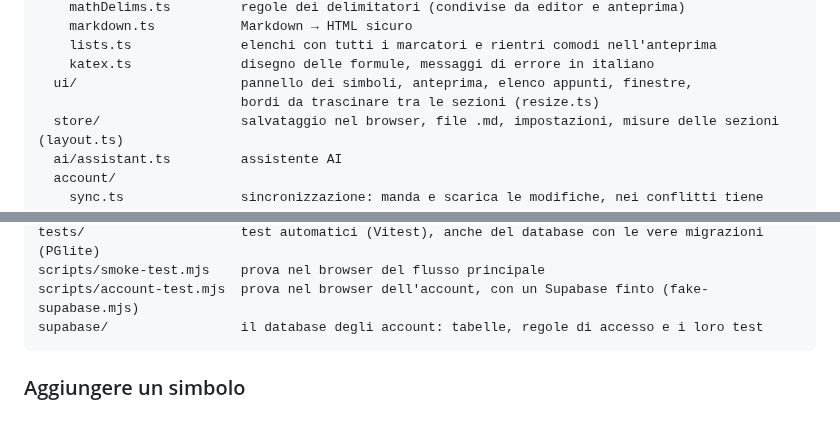
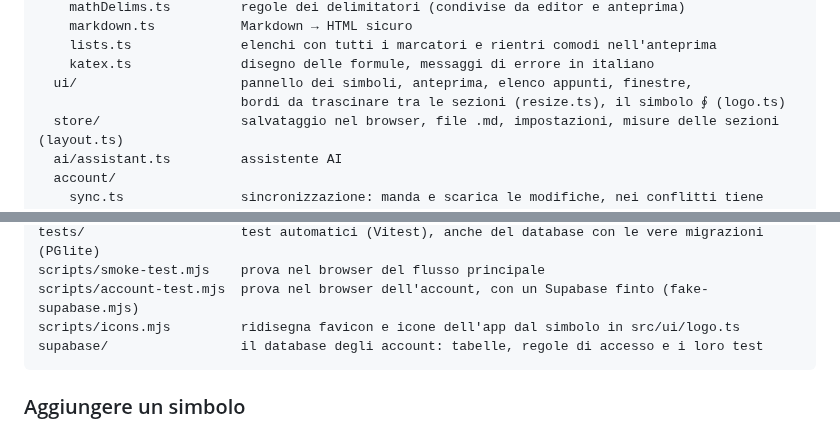
Before and after one commit to DioDiAltro/Glifo, a Markdown page: README.md, 2 parts joined by grey strips. Rendered like a GitHub page.

````diff
--- a/README.md
+++ b/README.md
@@ -236,7 +236,7 @@ src/
     lists.ts              elenchi con tutti i marcatori e rientri comodi nell'anteprima
     katex.ts              disegno delle formule, messaggi di errore in italiano
   ui/                     pannello dei simboli, anteprima, elenco appunti, finestre,
-                          bordi da trascinare tra le sezioni (resize.ts)
+                          bordi da trascinare tra le sezioni (resize.ts), il simbolo ∮ (logo.ts)
   store/                  salvataggio nel browser, file .md, impostazioni, misure delle sezioni (layout.ts)
   ai/assistant.ts         assistente AI
   account/
@@ -250,6 +250,7 @@ privacy.html              l'informativa sulla privacy (una seconda pagina, fuori
 tests/                    test automatici (Vitest), anche del database con le vere migrazioni (PGlite)
 scripts/smoke-test.mjs    prova nel browser del flusso principale
 scripts/account-test.mjs  prova nel browser dell'account, con un Supabase finto (fake-supabase.mjs)
+scripts/icons.mjs         ridisegna favicon e icone dell'app dal simbolo in src/ui/logo.ts
 supabase/                 il database degli account: tabelle, regole di accesso e i loro test
 ```
 
````
Also changed, not shown: CLAUDE.md (+2 -0 lines), public/apple-touch-icon.png, public/icon-192.png, public/icon-512.png, public/icon-maskable-512.png, 8 other files.
